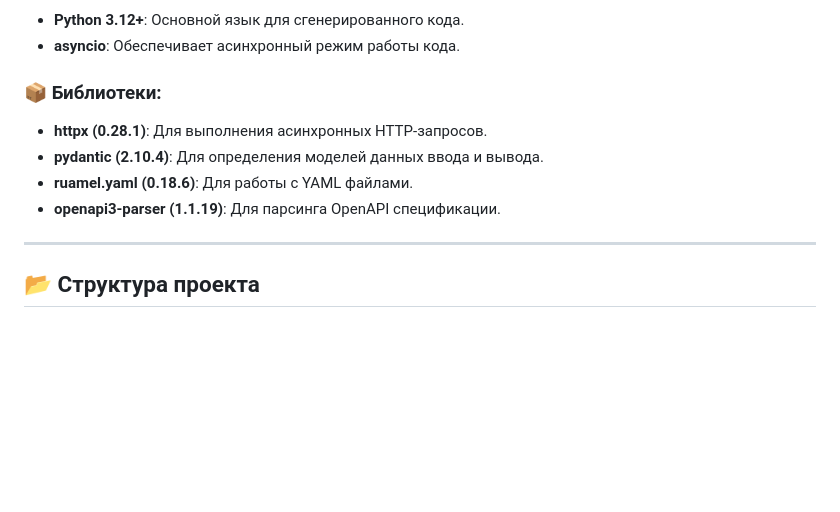
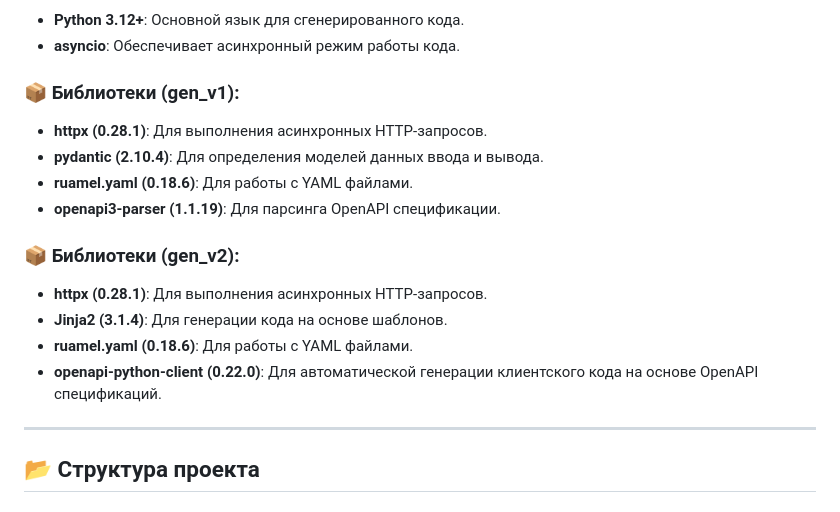
Before and after one commit to Studio-Yandex-Practicum/pachca_code_gen_team2, a Markdown page: README.md, the part around the change. Drawn GitHub-style; blank space fills up the shorter version.

Commit message:
Update README.md
описал 2 типа используемых библиотек

```diff
--- a/README.md
+++ b/README.md
@@ -25,11 +25,17 @@
 - **Python 3.12+**: Основной язык для сгенерированного кода.
 - **asyncio**: Обеспечивает асинхронный режим работы кода.
 
-### 📦 Библиотеки:
+### 📦 Библиотеки (gen_v1):
 - **httpx (0.28.1)**: Для выполнения асинхронных HTTP-запросов.
 - **pydantic (2.10.4)**: Для определения моделей данных ввода и вывода.
 - **ruamel.yaml (0.18.6)**: Для работы с YAML файлами.
 - **openapi3-parser (1.1.19)**: Для парсинга OpenAPI спецификации.
+
+### 📦 Библиотеки (gen_v2):
+- **httpx (0.28.1)**: Для выполнения асинхронных HTTP-запросов.
+- **Jinja2 (3.1.4)**: Для генерации кода на основе шаблонов.
+- **ruamel.yaml (0.18.6)**: Для работы с YAML файлами.
+- **openapi-python-client (0.22.0)**: Для автоматической генерации клиентского кода на основе OpenAPI спецификаций.
 
 ---
 
```
